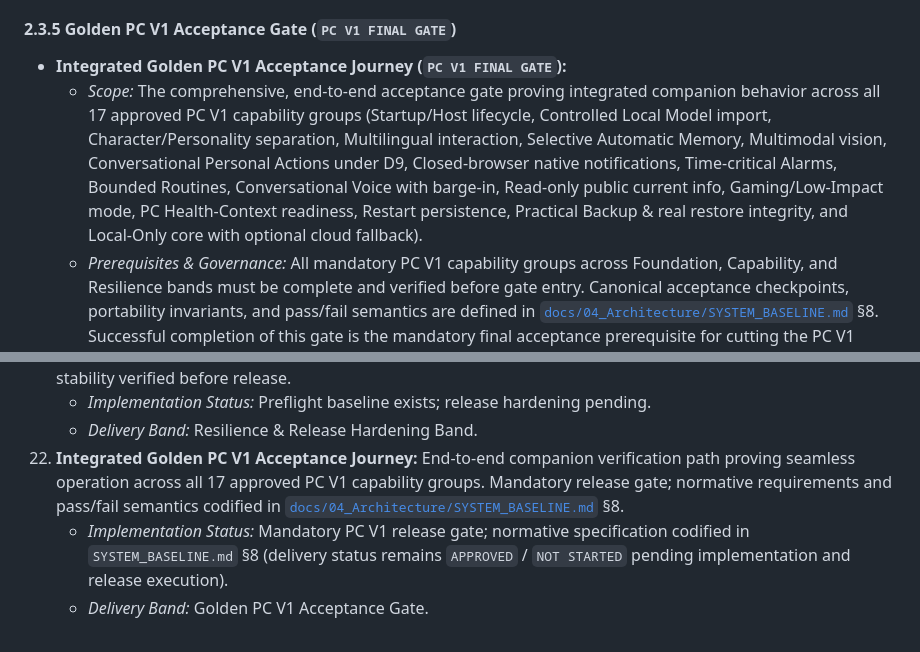
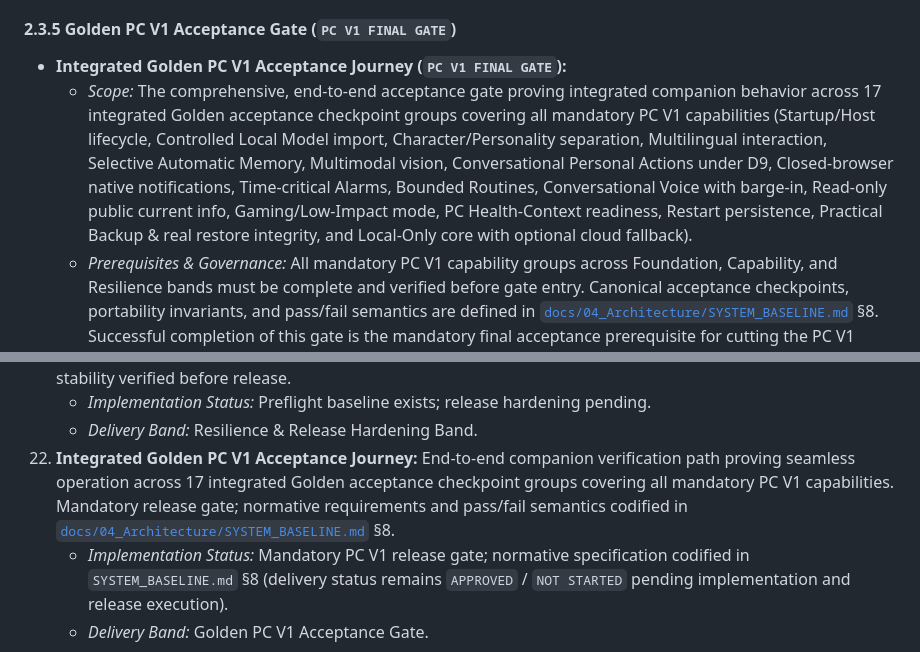
Before and after one commit to chrisniel/AI-companion-project, a Markdown page: docs/02_Planning/ROADMAP.md, 2 parts joined by grey strips. GitHub-like rendering.

```diff
--- a/docs/02_Planning/ROADMAP.md
+++ b/docs/02_Planning/ROADMAP.md
@@ -164,7 +164,7 @@ Focuses on operational reliability, data safety, and configuration boundaries:
 
 #### 2.3.5 Golden PC V1 Acceptance Gate (`PC V1 FINAL GATE`)
 - **Integrated Golden PC V1 Acceptance Journey (`PC V1 FINAL GATE`):**
-  - *Scope:* The comprehensive, end-to-end acceptance gate proving integrated companion behavior across all 17 approved PC V1 capability groups (Startup/Host lifecycle, Controlled Local Model import, Character/Personality separation, Multilingual interaction, Selective Automatic Memory, Multimodal vision, Conversational Personal Actions under D9, Closed-browser native notifications, Time-critical Alarms, Bounded Routines, Conversational Voice with barge-in, Read-only public current info, Gaming/Low-Impact mode, PC Health-Context readiness, Restart persistence, Practical Backup & real restore integrity, and Local-Only core with optional cloud fallback).
+  - *Scope:* The comprehensive, end-to-end acceptance gate proving integrated companion behavior across 17 integrated Golden acceptance checkpoint groups covering all mandatory PC V1 capabilities (Startup/Host lifecycle, Controlled Local Model import, Character/Personality separation, Multilingual interaction, Selective Automatic Memory, Multimodal vision, Conversational Personal Actions under D9, Closed-browser native notifications, Time-critical Alarms, Bounded Routines, Conversational Voice with barge-in, Read-only public current info, Gaming/Low-Impact mode, PC Health-Context readiness, Restart persistence, Practical Backup & real restore integrity, and Local-Only core with optional cloud fallback).
   - *Prerequisites & Governance:* All mandatory PC V1 capability groups across Foundation, Capability, and Resilience bands must be complete and verified before gate entry. Canonical acceptance checkpoints, portability invariants, and pass/fail semantics are defined in [`docs/04_Architecture/SYSTEM_BASELINE.md`](../04_Architecture/SYSTEM_BASELINE.md) §8. Successful completion of this gate is the mandatory final acceptance prerequisite for cutting the PC V1 release tag.
   - *Canonical Architecture Owner:* [`docs/04_Architecture/SYSTEM_BASELINE.md`](../04_Architecture/SYSTEM_BASELINE.md) §8.
 
@@ -248,7 +248,7 @@ AI Companion **V1** (unqualified) is strictly defined as the first complete, sta
 21. **Release Hardening & Verification:** Secure configuration defaults, migration safety preflight, and CI pipeline stability verified before release.
     - *Implementation Status:* Preflight baseline exists; release hardening pending.
     - *Delivery Band:* Resilience & Release Hardening Band.
-22. **Integrated Golden PC V1 Acceptance Journey:** End-to-end companion verification path proving seamless operation across all 17 approved PC V1 capability groups. Mandatory release gate; normative requirements and pass/fail semantics codified in [`docs/04_Architecture/SYSTEM_BASELINE.md`](../04_Architecture/SYSTEM_BASELINE.md) §8.
+22. **Integrated Golden PC V1 Acceptance Journey:** End-to-end companion verification path proving seamless operation across 17 integrated Golden acceptance checkpoint groups covering all mandatory PC V1 capabilities. Mandatory release gate; normative requirements and pass/fail semantics codified in [`docs/04_Architecture/SYSTEM_BASELINE.md`](../04_Architecture/SYSTEM_BASELINE.md) §8.
     - *Implementation Status:* Mandatory PC V1 release gate; normative specification codified in `SYSTEM_BASELINE.md` §8 (delivery status remains `APPROVED` / `NOT STARTED` pending implementation and release execution).
     - *Delivery Band:* Golden PC V1 Acceptance Gate.
 
```
Also changed, not shown: docs/04_Architecture/SYSTEM_BASELINE.md (+24 -7 lines), docs/06_Guides/TESTING_AND_CI.md (+2 -2 lines).
